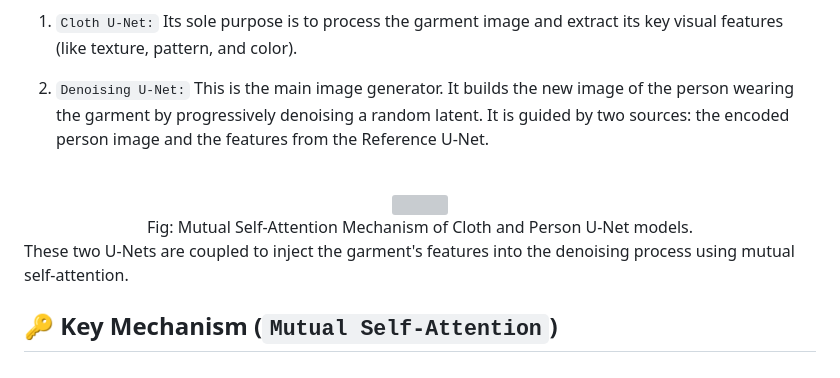
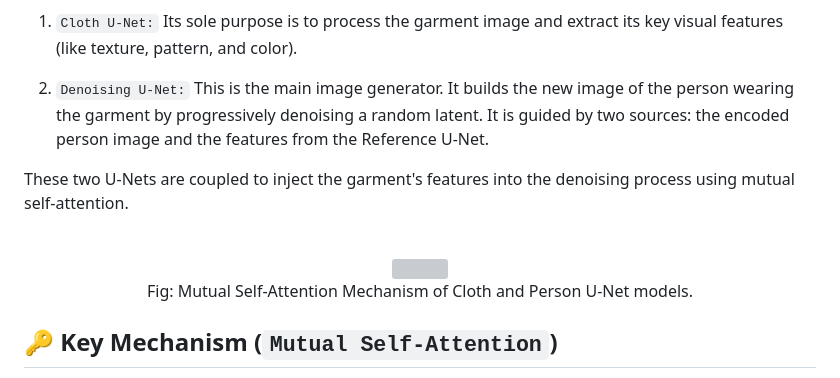
Before and after one commit to imrnh/vilt, a Markdown page: Readme.md, the part around the change. Rendered like a GitHub page; grey boxes are pictures that could not be loaded.

Commit message:
Redesign Readme

```diff
--- a/Readme.md
+++ b/Readme.md
@@ -43,6 +43,8 @@ Unlike standard diffusion models that use a single U-Net, this architecture empl
 2. `Denoising U-Net:` This is the main image generator. It builds the new image of the person wearing the garment by progressively denoising a random latent. It is guided by two sources: the encoded person image and the features from the Reference U-Net.
 
 
+These two U-Nets are coupled to inject the garment's features into the denoising process using mutual self-attention.
+
 
 <center><br>
 <img src="model/data/architecture_overview.png">
@@ -52,7 +54,6 @@ Fig: Mutual Self-Attention Mechanism of Cloth and Person U-Net models.
 
 
 
-These two U-Nets are coupled to inject the garment's features into the denoising process using mutual self-attention.
 
 
 ## 🔑 Key Mechanism (`Mutual Self-Attention`)
```
